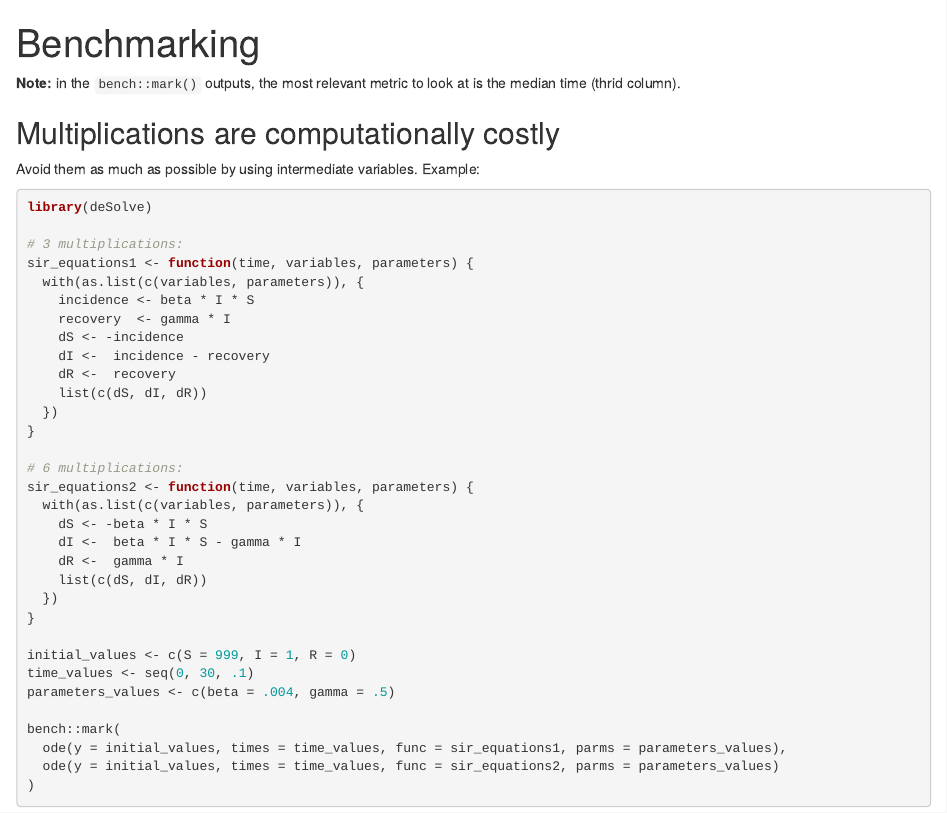
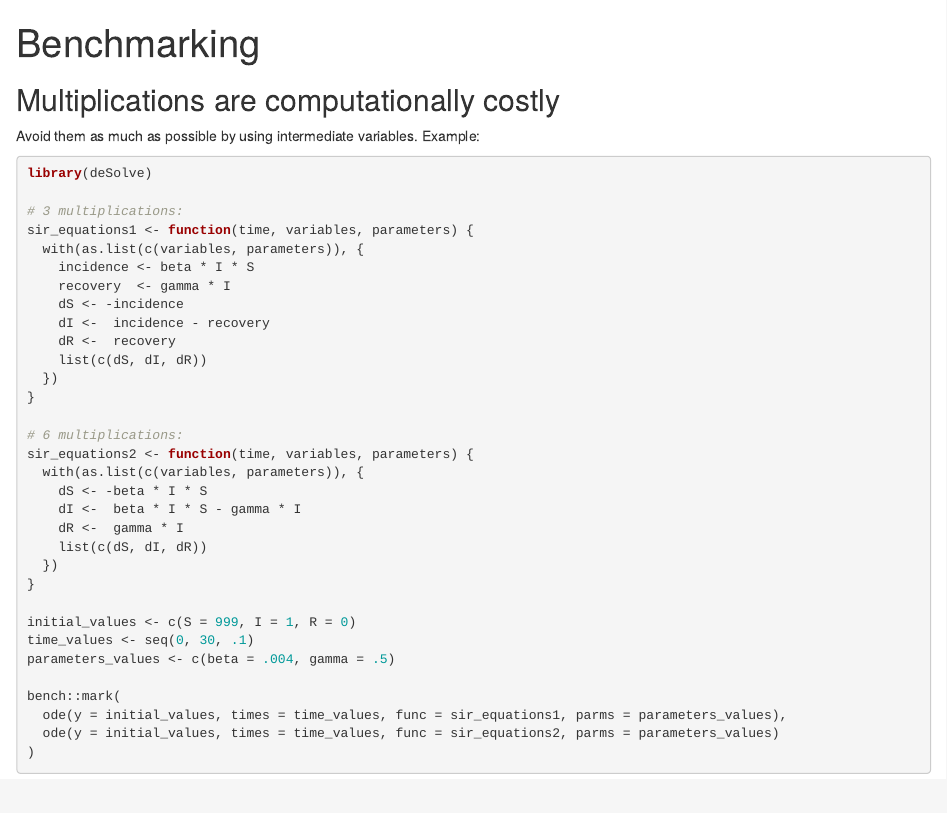
Before and after one commit to OUCRU-Modelling/benchmarking, an R Markdown document (benchmarking.Rmd): the page in a window 1100 px wide, from its top. Rendered offline with R 4.5, knitr and Pandoc, with nearby package versions.

Commit message:
Remove intro

````diff
--- a/benchmarking.Rmd
+++ b/benchmarking.Rmd
@@ -8,9 +8,6 @@ editor_options:
 ```{r setup, include = FALSE}
 knitr::opts_chunk$set(echo = TRUE, cache = TRUE)
 ```
-
-**Note:** in the `bench::mark()` outputs, the most relevant metric to look at is
-the median time (thrid column).
 
 ## Multiplications are computationally costly
 
````
